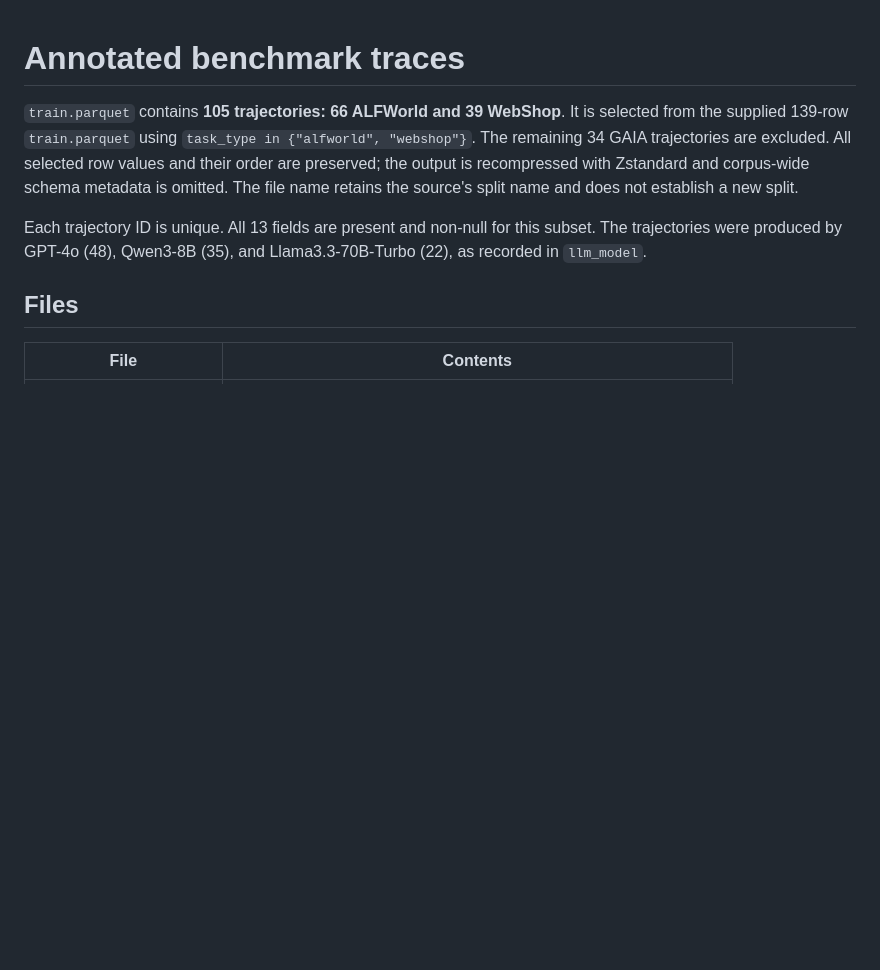
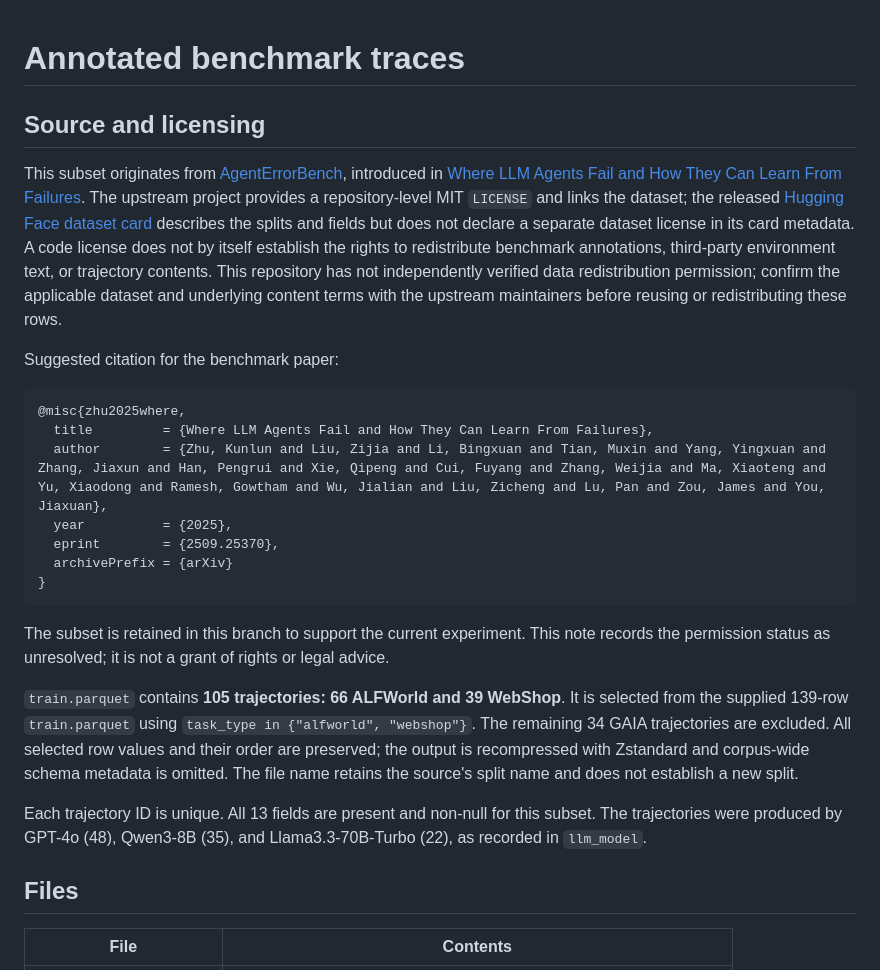
Before and after one commit to GaloisH/ProDebugger, a Markdown page: core/data/README.md, the part around the change. Drawn GitHub-style; blank space fills up the shorter version.

Commit message:
Update core/data/README.md for reproducible evaluation

````diff
--- a/core/data/README.md
+++ b/core/data/README.md
@@ -1,4 +1,22 @@
 # Annotated benchmark traces
+
+## Source and licensing
+
+This subset originates from [AgentErrorBench](https://github.com/ulab-uiuc/AgentDebug), introduced in [Where LLM Agents Fail and How They Can Learn From Failures](https://arxiv.org/abs/2509.25370). The upstream project provides a repository-level MIT `LICENSE` and links the dataset; the released [Hugging Face dataset card](https://huggingface.co/datasets/davide221/agenterrorbench) describes the splits and fields but does not declare a separate dataset license in its card metadata. A code license does not by itself establish the rights to redistribute benchmark annotations, third-party environment text, or trajectory contents. This repository has not independently verified data redistribution permission; confirm the applicable dataset and underlying content terms with the upstream maintainers before reusing or redistributing these rows.
+
+Suggested citation for the benchmark paper:
+
+```bibtex
+@misc{zhu2025where,
+  title         = {Where LLM Agents Fail and How They Can Learn From Failures},
+  author        = {Zhu, Kunlun and Liu, Zijia and Li, Bingxuan and Tian, Muxin and Yang, Yingxuan and Zhang, Jiaxun and Han, Pengrui and Xie, Qipeng and Cui, Fuyang and Zhang, Weijia and Ma, Xiaoteng and Yu, Xiaodong and Ramesh, Gowtham and Wu, Jialian and Liu, Zicheng and Lu, Pan and Zou, James and You, Jiaxuan},
+  year          = {2025},
+  eprint        = {2509.25370},
+  archivePrefix = {arXiv}
+}
+```
+
+The subset is retained in this branch to support the current experiment. This note records the permission status as unresolved; it is not a grant of rights or legal advice.
 
 `train.parquet` contains **105 trajectories: 66 ALFWorld and 39 WebShop**.
 It is selected from the supplied 139-row `train.parquet` using
````
